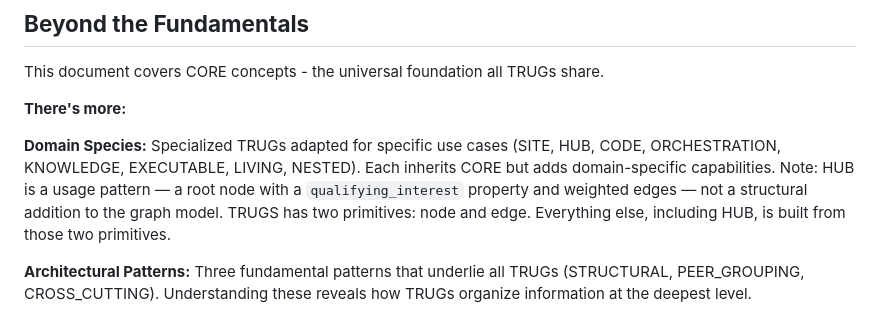
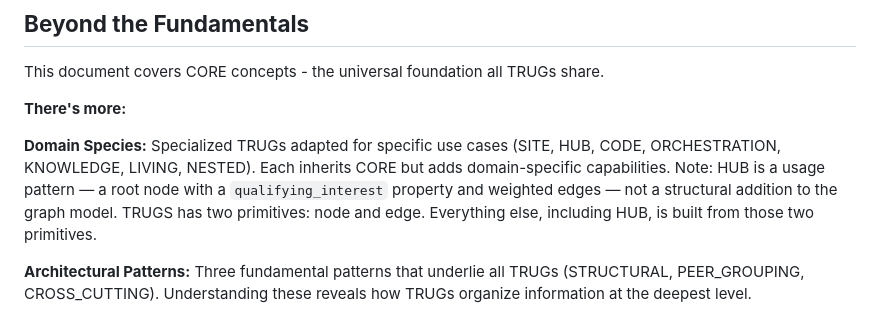
Before and after one commit to TRUGS-LLC/TRUGS, a Markdown page: TRUGS_PROTOCOL/SPEC_fundamentals.md, the part around the change. Drawn GitHub-style.

```diff
--- a/TRUGS_PROTOCOL/SPEC_fundamentals.md
+++ b/TRUGS_PROTOCOL/SPEC_fundamentals.md
@@ -841,7 +841,7 @@ This document covers CORE concepts \- the universal foundation all TRUGs share.
 
 **There's more:**
 
-**Domain Species:** Specialized TRUGs adapted for specific use cases (SITE, HUB, CODE, ORCHESTRATION, KNOWLEDGE, EXECUTABLE, LIVING, NESTED). Each inherits CORE but adds domain-specific capabilities. Note: HUB is a usage pattern — a root node with a `qualifying_interest` property and weighted edges — not a structural addition to the graph model. TRUGS has two primitives: node and edge. Everything else, including HUB, is built from those two primitives.
+**Domain Species:** Specialized TRUGs adapted for specific use cases (SITE, HUB, CODE, ORCHESTRATION, KNOWLEDGE, LIVING, NESTED). Each inherits CORE but adds domain-specific capabilities. Note: HUB is a usage pattern — a root node with a `qualifying_interest` property and weighted edges — not a structural addition to the graph model. TRUGS has two primitives: node and edge. Everything else, including HUB, is built from those two primitives.
 
 **Architectural Patterns:** Three fundamental patterns that underlie all TRUGs (STRUCTURAL, PEER\_GROUPING, CROSS\_CUTTING). Understanding these reveals how TRUGs organize information at the deepest level.
 
```
Also changed, not shown: TRUGS_PROTOCOL/BRANCHES.md (+2 -2 lines).
